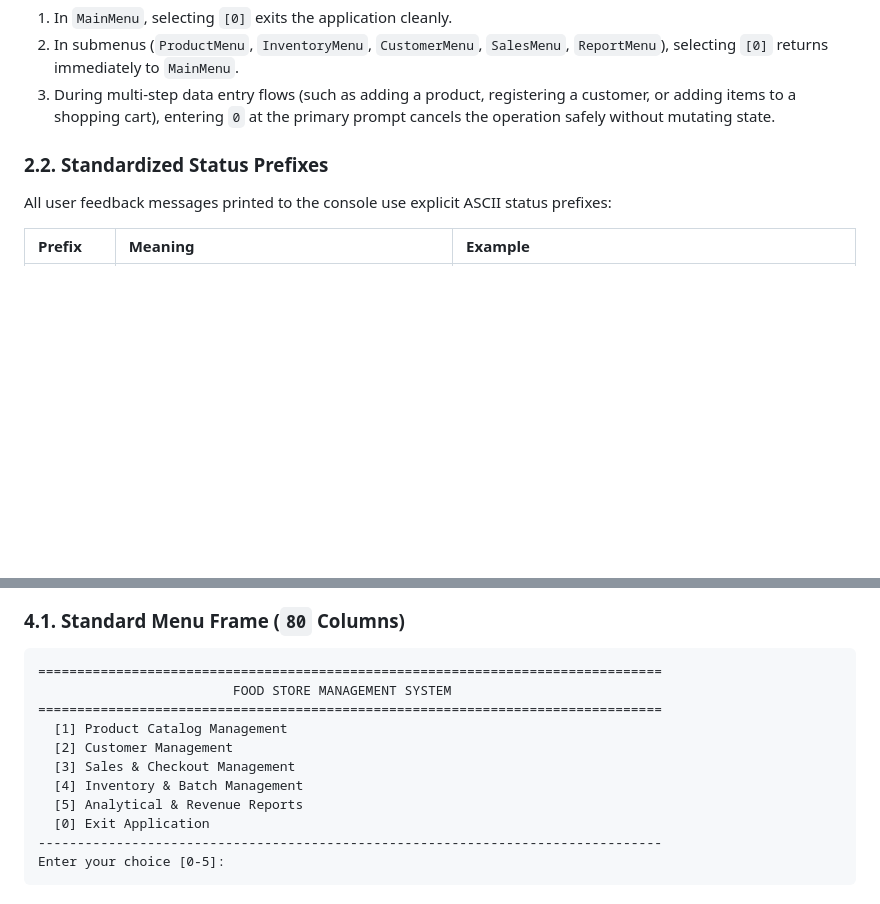
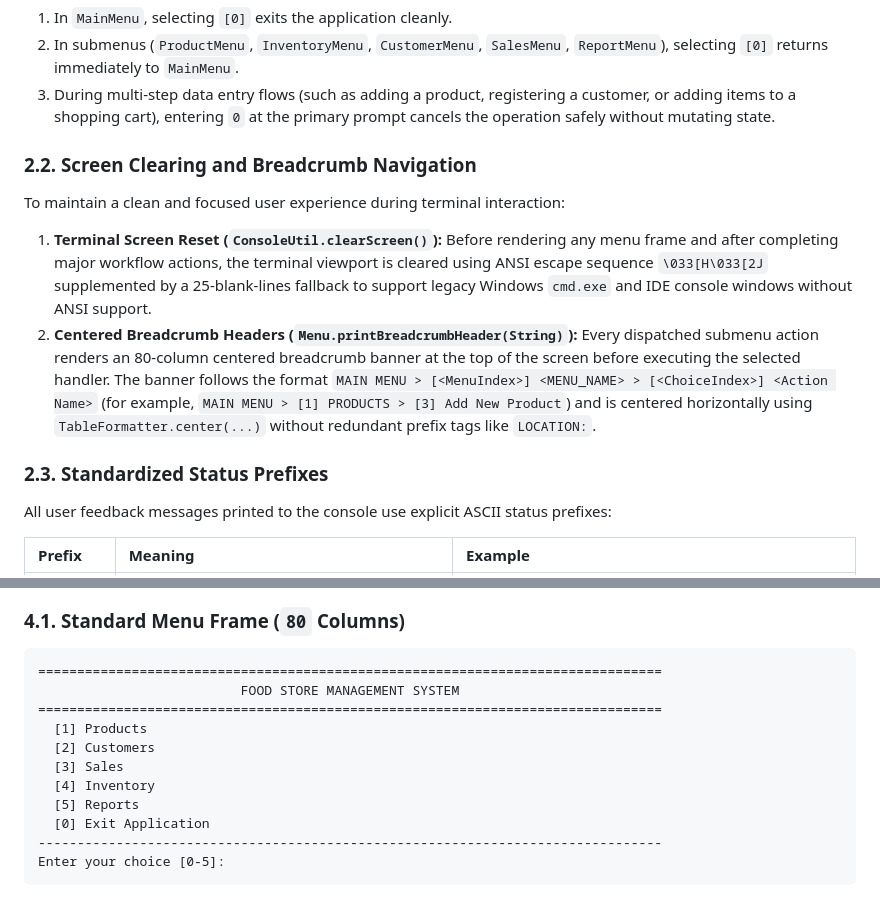
Before and after one commit to naipret/fptu-pro192-food-store-management, a Markdown page: docs/UI_SPECIFICATION.md, 2 parts joined by grey strips. Rendered like a GitHub page; blank space fills up the shorter version.

````diff
--- a/docs/UI_SPECIFICATION.md
+++ b/docs/UI_SPECIFICATION.md
@@ -27,7 +27,14 @@ Every menu rendered via `Menu.display()` lists numbered options starting from `[
 2. In submenus (`ProductMenu`, `InventoryMenu`, `CustomerMenu`, `SalesMenu`, `ReportMenu`), selecting `[0]` returns immediately to `MainMenu`.
 3. During multi-step data entry flows (such as adding a product, registering a customer, or adding items to a shopping cart), entering `0` at the primary prompt cancels the operation safely without mutating state.
 
-### 2.2. Standardized Status Prefixes
+### 2.2. Screen Clearing and Breadcrumb Navigation
+
+To maintain a clean and focused user experience during terminal interaction:
+
+1. **Terminal Screen Reset (`ConsoleUtil.clearScreen()`):** Before rendering any menu frame and after completing major workflow actions, the terminal viewport is cleared using ANSI escape sequence `\033[H\033[2J` supplemented by a 25-blank-lines fallback to support legacy Windows `cmd.exe` and IDE console windows without ANSI support.
+2. **Centered Breadcrumb Headers (`Menu.printBreadcrumbHeader(String)`):** Every dispatched submenu action renders an 80-column centered breadcrumb banner at the top of the screen before executing the selected handler. The banner follows the format `MAIN MENU > [<MenuIndex>] <MENU_NAME> > [<ChoiceIndex>] <Action Name>` (for example, `MAIN MENU > [1] PRODUCTS > [3] Add New Product`) and is centered horizontally using `TableFormatter.center(...)` without redundant prefix tags like `LOCATION:`.
+
+### 2.3. Standardized Status Prefixes
 
 All user feedback messages printed to the console use explicit ASCII status prefixes:
 
@@ -60,13 +67,13 @@ Every ASCII table is constructed so the sum of its column content widths plus bo
 
 ```text
 ================================================================================
-                         FOOD STORE MANAGEMENT SYSTEM
+                          FOOD STORE MANAGEMENT SYSTEM
 ================================================================================
-  [1] Product Catalog Management
-  [2] Customer Management
-  [3] Sales & Checkout Management
-  [4] Inventory & Batch Management
-  [5] Analytical & Revenue Reports
+  [1] Products
+  [2] Customers
+  [3] Sales
+  [4] Inventory
+  [5] Reports
   [0] Exit Application
 --------------------------------------------------------------------------------
 Enter your choice [0-5]:
````
Also changed, not shown: other parts of docs/UI_SPECIFICATION.md (+54 -0 lines), docs/ARCHITECTURE_MODEL.md (+7 -0 lines), docs/DESIGN_PATTERNS.md (+2 -1 lines).
